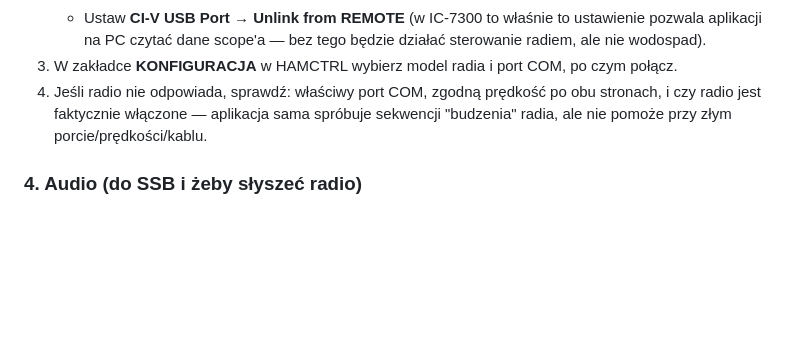
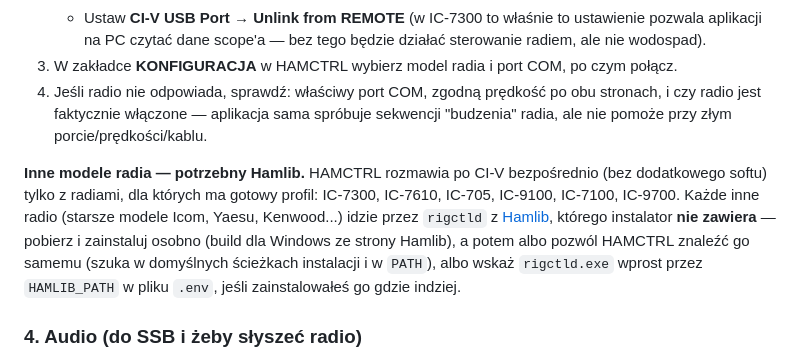
Before and after one commit to SQ3MZM/HAMCTRL, a Markdown page: INSTALL.md, the part around one of its changes. Rendered like a GitHub page; blank space fills up the shorter version.

```diff
--- a/INSTALL.md
+++ b/INSTALL.md
@@ -148,6 +173,17 @@ pominięcie kroku to najczęstsza przyczyna "nie działa".
    aplikacja sama spróbuje sekwencji "budzenia" radia, ale nie pomoże
    przy złym porcie/prędkości/kablu.
 
+**Inne modele radia — potrzebny Hamlib.** HAMCTRL rozmawia po CI-V
+bezpośrednio (bez dodatkowego softu) tylko z radiami, dla których ma
+gotowy profil: IC-7300, IC-7610, IC-705, IC-9100, IC-7100, IC-9700.
+Każde inne radio (starsze modele Icom, Yaesu, Kenwood...) idzie przez
+`rigctld` z [Hamlib](https://hamlib.github.io/), którego instalator
+**nie zawiera** — pobierz i zainstaluj osobno (build dla Windows ze
+strony Hamlib), a potem albo pozwól HAMCTRL znaleźć go samemu (szuka w
+domyślnych ścieżkach instalacji i w `PATH`), albo wskaż `rigctld.exe`
+wprost przez `HAMLIB_PATH` w pliku `.env`, jeśli zainstalowałeś go
+gdzie indziej.
+
 ### 4. Audio (do SSB i żeby słyszeć radio)
 
 - Wybierz urządzenie RX (głośnik/słuchawki) i TX (mikrofon) w zakładce
```
Also changed, not shown: other parts of INSTALL.md (+54 -14 lines).
